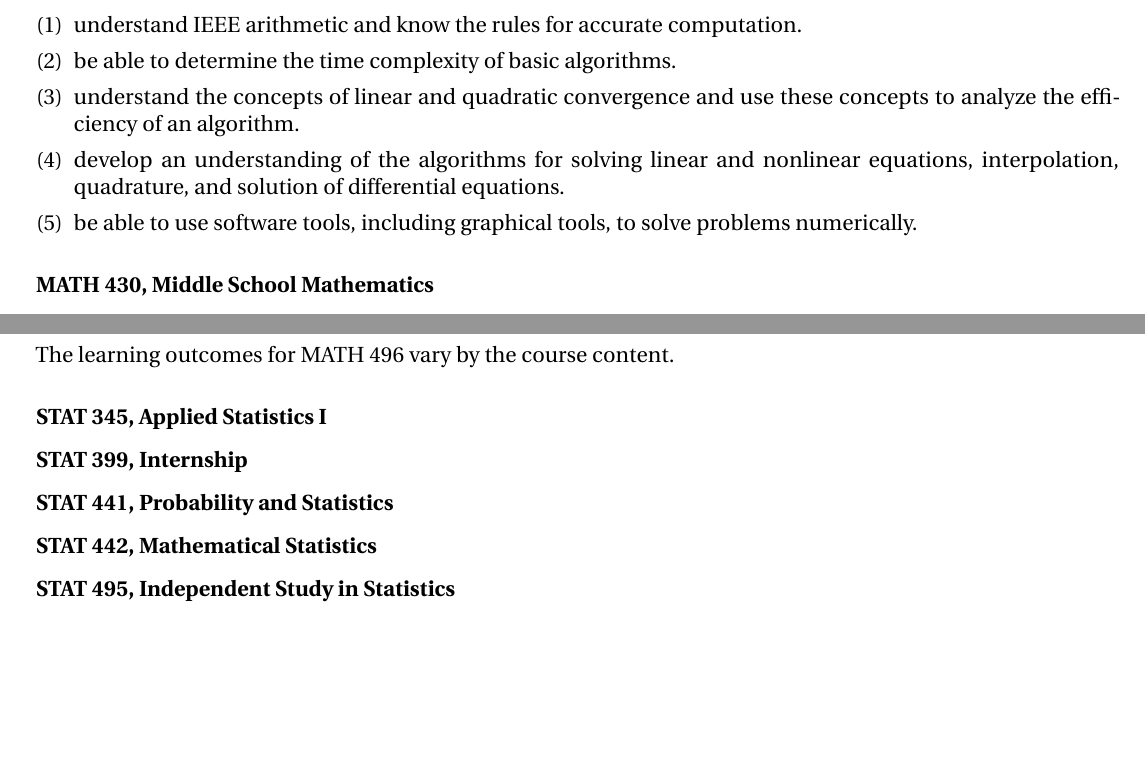
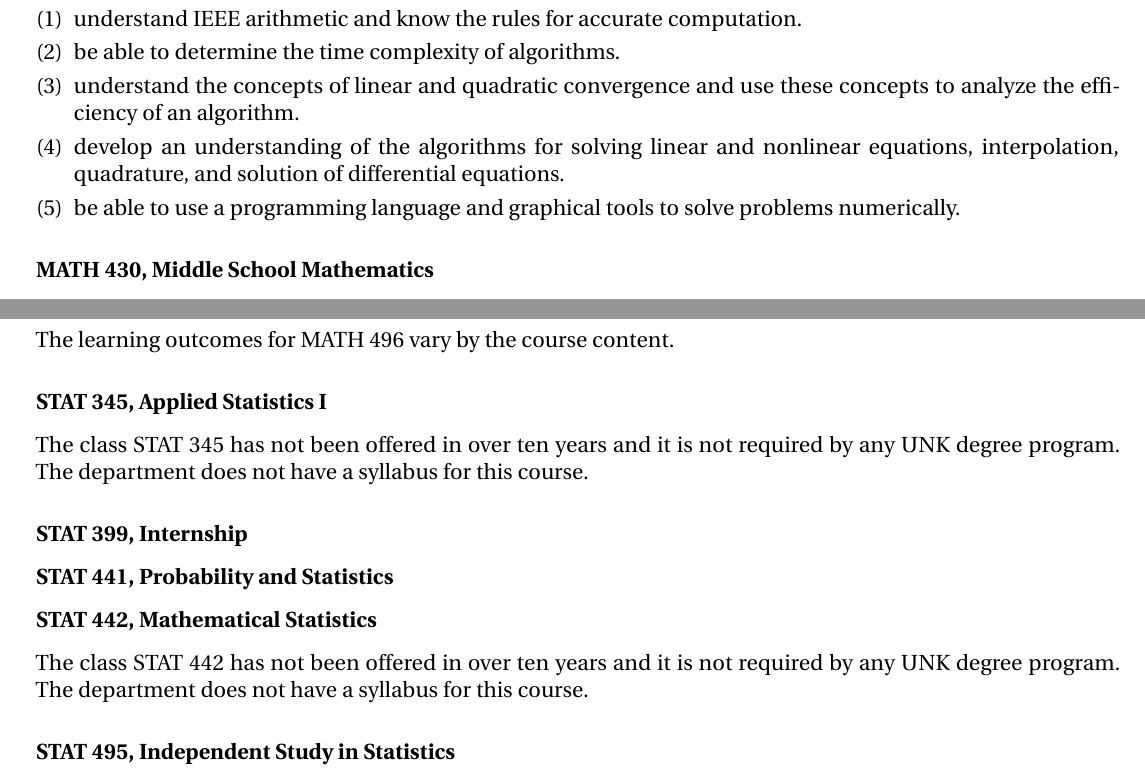
Before and after one commit to barton-willis/LO, a LaTeX document (Learning-outcomes-mathematics.tex): two parts of pages 11 and 13 of 13, joined at a grey line, cut so that both start at the same text, the shorter picture padded with empty space. Compiled offline with pdfLaTeX.

Commit message:
squeeze enumerated lists
squeeze enumerated lists

```diff
--- a/Learning-outcomes-mathematics.tex
+++ b/Learning-outcomes-mathematics.tex
@@ -11,12 +11,12 @@
 \usepackage{enumerate}
 \newenvironment{alphalist}{
   \begin{enumerate}[(1)]
-    \addtolength{\itemsep}{-1.0\itemsep}}
+    \addtolength{\itemsep}{-1.25\itemsep}}
   {\end{enumerate}}
 
   \newenvironment{betalist}{
   \begin{enumerate}[(a)]
-    \addtolength{\itemsep}{-1.0\itemsep}}
+    \addtolength{\itemsep}{-1.25\itemsep}}
   {\end{enumerate}}
 
 \newcommand\AM{a.m.} %https://www.unk.edu/ccr/news-internal-communication/writing-style-guide.php
@@ -540,10 +538,10 @@ On completion of MATH 413, students will
 On completion of this course, students will
 \begin{alphalist}
     \item understand IEEE arithmetic and know the rules for accurate computation.
-    \item be able to determine the time complexity of basic algorithms.
+    \item be able to determine the time complexity of algorithms.
     \item understand the concepts of linear and quadratic convergence and use these concepts to analyze the efficiency of an algorithm.
     \item develop an understanding of the algorithms for solving linear and nonlinear equations, interpolation, quadrature, and solution of differential equations.
-    \item be able to use software tools, including graphical tools, to solve problems numerically.
+    \item be able to use a programming language and graphical tools to solve problems numerically.
 \end{alphalist}
 
 \subsubsection*{MATH 430,  Middle School Mathematics}
@@ -652,11 +650,20 @@ The learning outcomes for MATH 496 vary by the course content.
 
 \subsubsection*{STAT 345, Applied Statistics I}
 
+The class STAT 345 has not been offered in over ten years
+and it is not required by any UNK degree program. The
+department does not have a syllabus for this  course.
+
 \subsubsection*{STAT 399, Internship}
 
 \subsubsection*{STAT 441, Probability and Statistics}
 
+
 \subsubsection*{STAT 442, Mathematical Statistics}
+
+The class STAT 442 has not been offered in over ten years
+and it is not required by any UNK degree program. The
+department does not have a syllabus for this course.
 
 \subsubsection*{STAT 495, Independent Study in Statistics}
 
```
Also changed, not shown: Learning-outcomes-mathematics.pdf, Learning-outcomes-mathematics.tex (14 more changed lines).
